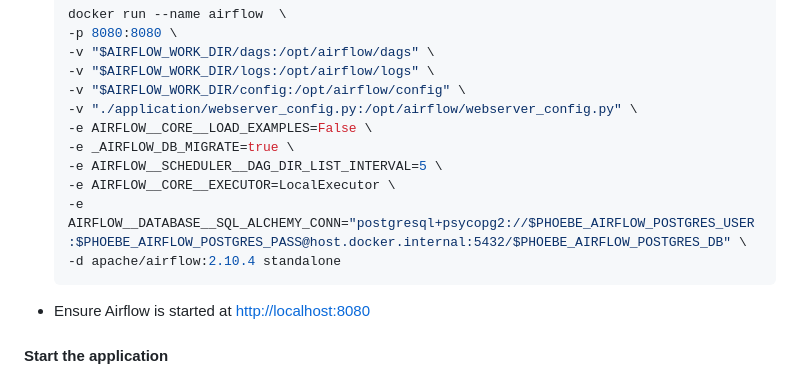
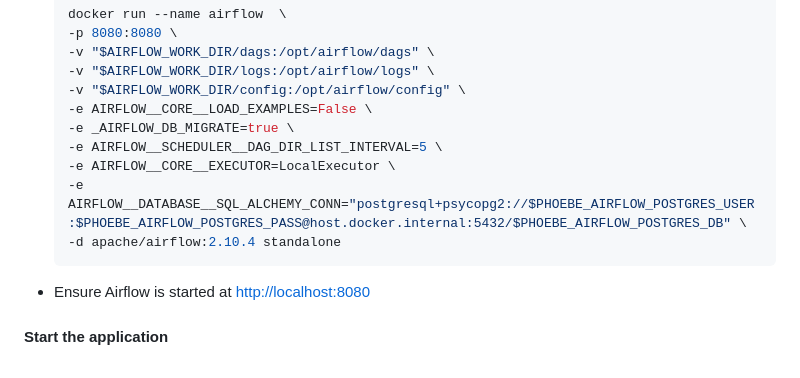
Before and after one commit to codbex/codbex-phoebe, a Markdown page: README.md, the part around the change. Rendered like a GitHub page.

Commit message:
remove webserver_config.py from README.md

````diff
--- a/README.md
+++ b/README.md
@@ -147,7 +147,6 @@ __Prerequisites:__ [Build the project jar](#build-the-project-jar)
     -v "$AIRFLOW_WORK_DIR/dags:/opt/airflow/dags" \
     -v "$AIRFLOW_WORK_DIR/logs:/opt/airflow/logs" \
     -v "$AIRFLOW_WORK_DIR/config:/opt/airflow/config" \
-    -v "./application/webserver_config.py:/opt/airflow/webserver_config.py" \
     -e AIRFLOW__CORE__LOAD_EXAMPLES=False \
     -e _AIRFLOW_DB_MIGRATE=true \
     -e AIRFLOW__SCHEDULER__DAG_DIR_LIST_INTERVAL=5 \
@@ -155,6 +154,7 @@ __Prerequisites:__ [Build the project jar](#build-the-project-jar)
     -e AIRFLOW__DATABASE__SQL_ALCHEMY_CONN="postgresql+psycopg2://$PHOEBE_AIRFLOW_POSTGRES_USER:$PHOEBE_AIRFLOW_POSTGRES_PASS@host.docker.internal:5432/$PHOEBE_AIRFLOW_POSTGRES_DB" \
     -d apache/airflow:2.10.4 standalone
     ```
+
 - Ensure Airflow is started at [http://localhost:8080](http://localhost:8080)
 
 #### Start the application
````
